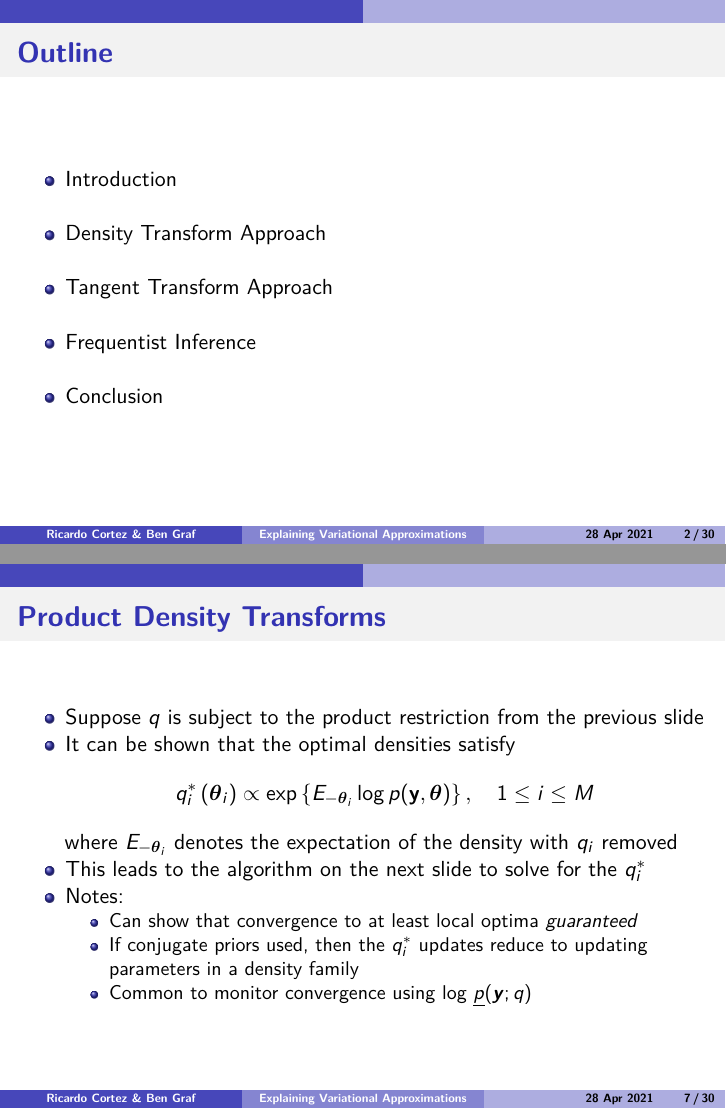
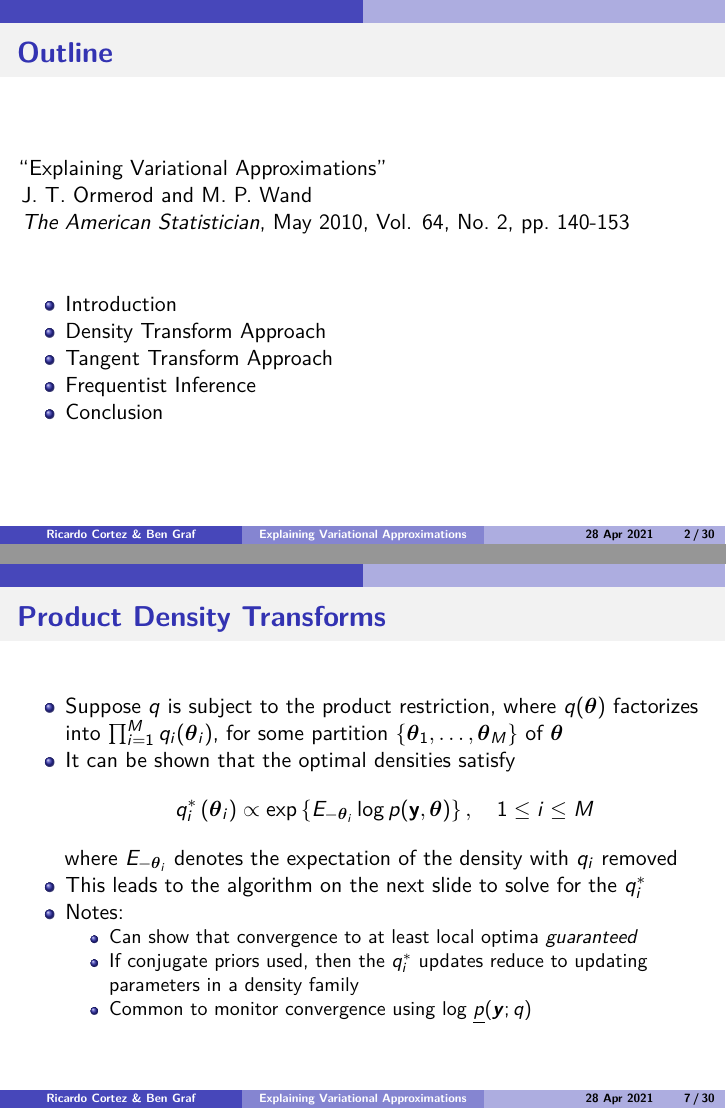
Before and after one commit to Rmcortez12/simulation, an R Markdown document (Project/VariationalApproximationsPresentation.Rmd): pages 2 and 7 of 30, joined at a grey line. The pictures show the output file Project/VariationalApproximationsPresentation.pdf that the author committed with the source.

Commit message:
Edits made as discussed during rehearsal

```diff
--- a/Project/VariationalApproximationsPresentation.Rmd
+++ b/Project/VariationalApproximationsPresentation.Rmd
@@ -16,14 +16,14 @@ pacman::p_load(pacman)
 
 ## Outline
 
+"Explaining Variational Approximations"
+<br>J. T. Ormerod and M. P. Wand
+<br>*The American Statistician*, May 2010, Vol. 64, No. 2, pp. 140-153
+<p>&nbsp;</p>
 - Introduction
-<p>&nbsp;</p>
 - Density Transform Approach
-<p>&nbsp;</p>
 - Tangent Transform Approach
-<p>&nbsp;</p>
 - Frequentist Inference
-<p>&nbsp;</p>
 - Conclusion
 
 ## Introduction
@@ -80,7 +80,7 @@ is the lower bound on the marginal likelihood
 
 ## Product Density Transforms
 
-- Suppose $q$ is subject to the product restriction from the previous slide
+- Suppose $q$ is subject to the product restriction, where $q(\boldsymbol{\theta})$ factorizes into $\prod_{i=1}^M q_i(\boldsymbol{\theta}_i)$, for some partition $\{\boldsymbol{\theta}_1,\ldots,\boldsymbol{\theta}_M\}$ of $\boldsymbol{\theta}$
 - It can be shown that the optimal densities satisfy
 $$
 q_{i}^{*}\left(\boldsymbol{\theta}_{i}\right) \propto \exp \left\{E_{-\boldsymbol{\theta}_{i}} \log p(\mathbf{y}, \boldsymbol{\theta})\right\}, \quad 1 \leq i \leq M
```
Also changed, not shown: Project/VariationalApproximationsPresentation.pdf, Project/VariationalApproximationsPresentation.Rmd (4 more changed lines).
